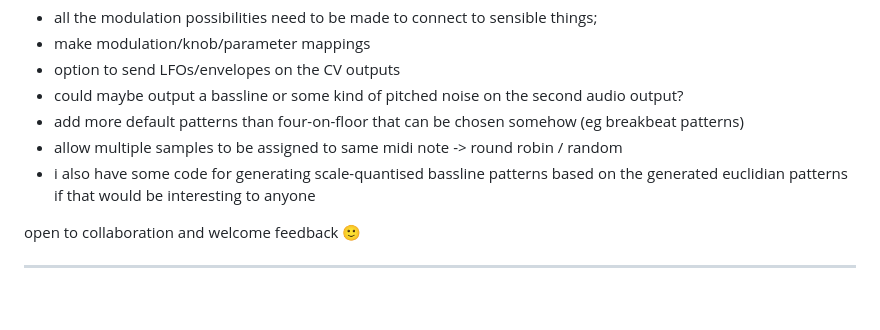
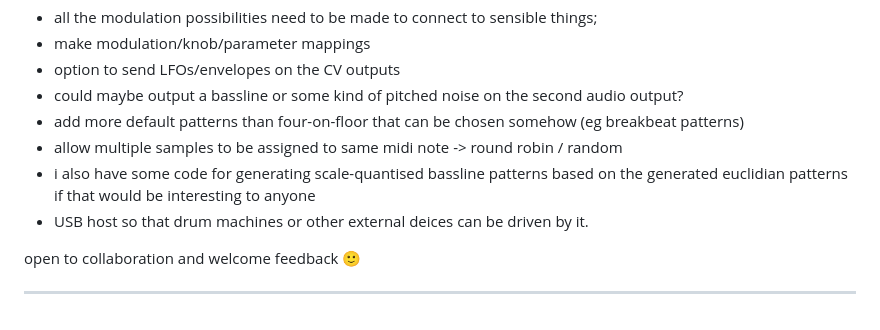
Before and after one commit to doctea/Compulidian, a Markdown page: README.md, the part around the change. GitHub-like rendering.

```diff
--- a/README.md
+++ b/README.md
@@ -253,6 +253,7 @@ Sequencer and clock options also in Settings tab (TODO: complete documentation)
 - add more default patterns than four-on-floor that can be chosen somehow (eg breakbeat patterns)
 - allow multiple samples to be assigned to same midi note -> round robin / random
 - i also have some code for generating scale-quantised bassline patterns based on the generated euclidian patterns if that would be interesting to anyone
+- USB host so that drum machines or other external deices can be driven by it.
 
 open to collaboration and welcome feedback 🙂
 
```
